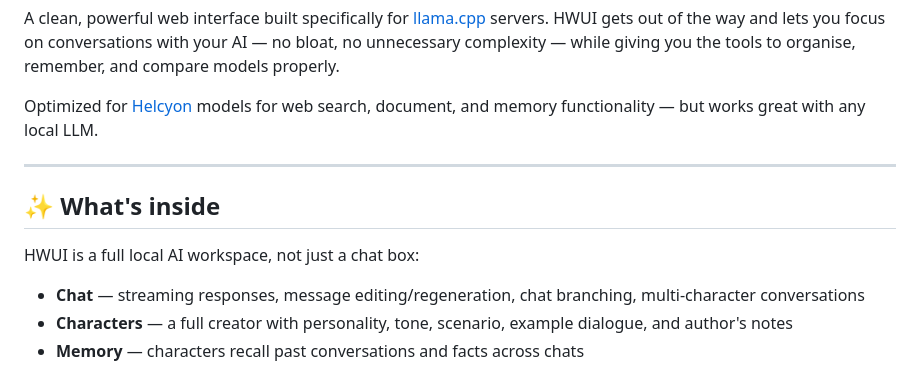
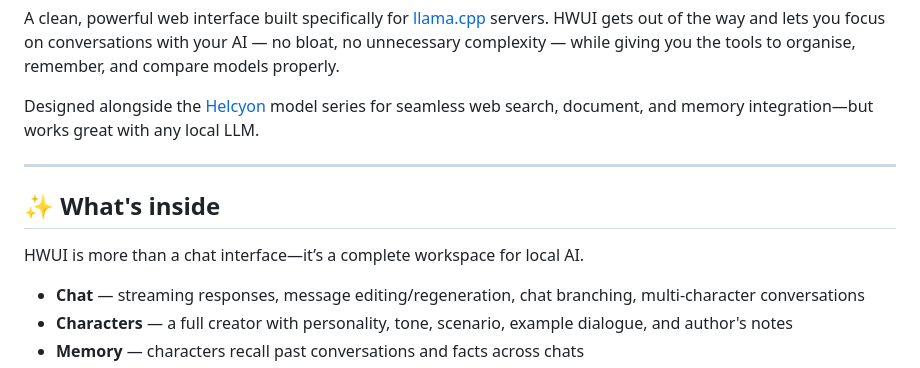
Before and after one commit to XeyonAI/Helcyon-WebUI, a Markdown page: README.md, the part around one of its changes. Rendered like a GitHub page.

```diff
--- a/README.md
+++ b/README.md
@@ -20,13 +24,13 @@
 
 A clean, powerful web interface built specifically for [llama.cpp](https://github.com/ggerganov/llama.cpp) servers. HWUI gets out of the way and lets you focus on conversations with your AI — no bloat, no unnecessary complexity — while giving you the tools to organise, remember, and compare models properly.
 
-Optimized for [Helcyon](https://huggingface.co/XeyonAI) models for web search, document, and memory functionality — but works great with any local LLM.
+Designed alongside the [Helcyon](https://huggingface.co/XeyonAI) model series for seamless web search, document, and memory integration—but works great with any local LLM.
 
 ---
 
 ## ✨ What's inside
 
-HWUI is a full local AI workspace, not just a chat box:
+HWUI is more than a chat interface—it’s a complete workspace for local AI.
 
 - **Chat** — streaming responses, message editing/regeneration, chat branching, multi-character conversations
 - **Characters** — a full creator with personality, tone, scenario, example dialogue, and author's notes
```
Also changed, not shown: other parts of README.md (+14 -16 lines).
